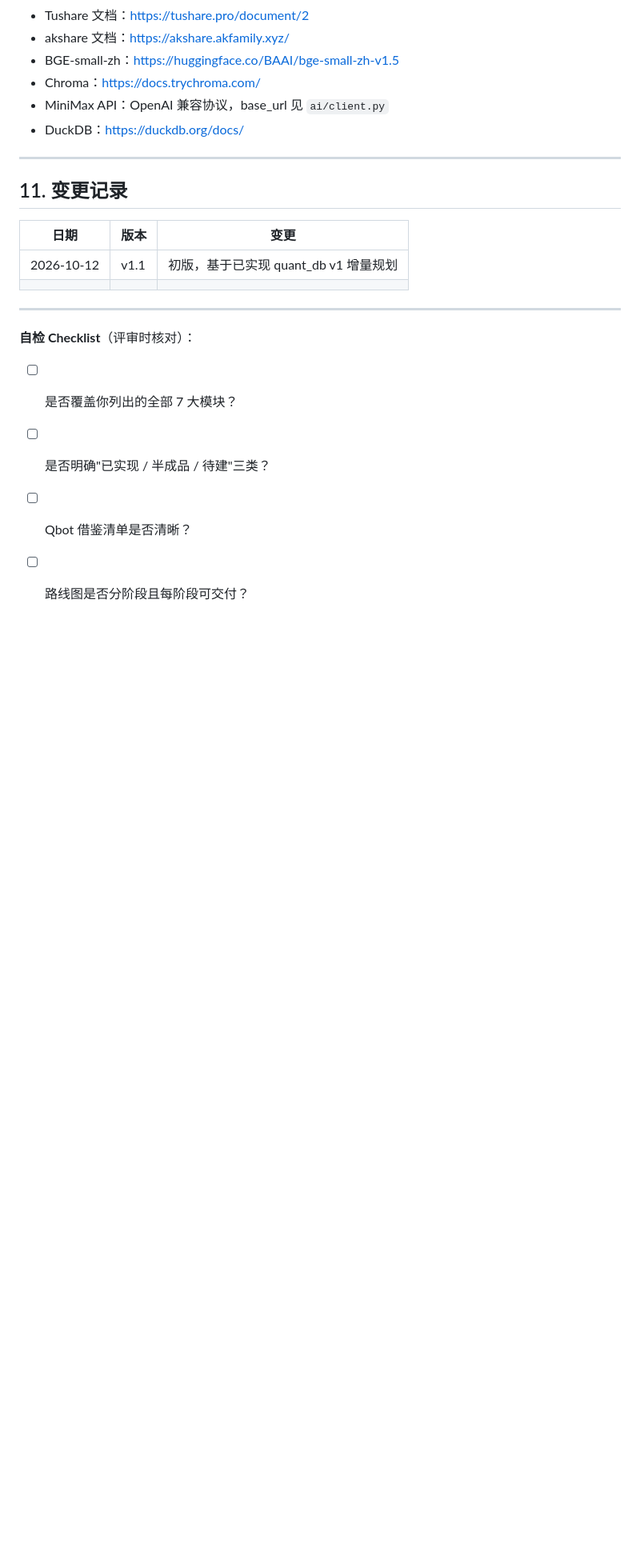
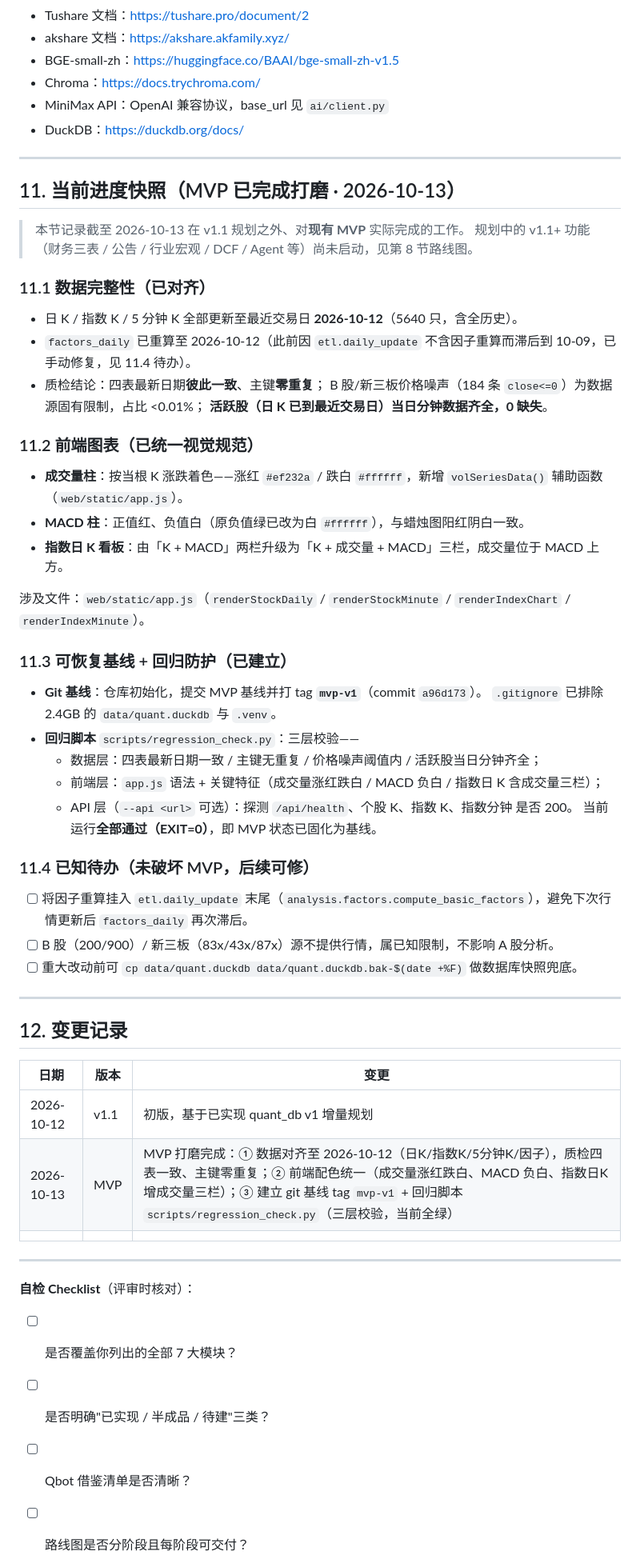
Before and after one commit to Anpeng323/QuantPilot, a Markdown page: SPEC.md, the part around one of its changes. Shown at 80% size. GitHub-like rendering; blank space fills up the shorter version.

Commit message:
docs: 更新 SPEC 记录 MVP 进度快照(2026-10-13) — 数据对齐/图表配色统一/git基线mvp-v1/回归脚本

```diff
--- a/SPEC.md
+++ b/SPEC.md
@@ -1043,11 +1044,47 @@ def test_mvp_end_to_end():
 
 ---
 
-## 11. 变更记录
+## 11. 当前进度快照（MVP 已完成打磨 · 2026-10-13）
+
+> 本节记录截至 2026-10-13 在 v1.1 规划之外、对**现有 MVP** 实际完成的工作。
+> 规划中的 v1.1+ 功能（财务三表 / 公告 / 行业宏观 / DCF / Agent 等）尚未启动，见第 8 节路线图。
+
+### 11.1 数据完整性（已对齐）
+- 日 K / 指数 K / 5 分钟 K 全部更新至最近交易日 **2026-10-12**（5640 只，含全历史）。
+- `factors_daily` 已重算至 2026-10-12（此前因 `etl.daily_update` 不含因子重算而滞后到 10-09，已手动修复，见 11.4 待办）。
+- 质检结论：四表最新日期**彼此一致**、主键**零重复**；
+  B 股/新三板价格噪声（184 条 `close<=0`）为数据源固有限制，占比 <0.01%；
+  **活跃股（日 K 已到最近交易日）当日分钟数据齐全，0 缺失**。
+
+### 11.2 前端图表（已统一视觉规范）
+- **成交量柱**：按当根 K 涨跌着色——涨红 `#ef232a` / 跌白 `#ffffff`，新增 `volSeriesData()` 辅助函数（`web/static/app.js`）。
+- **MACD 柱**：正值红、负值白（原负值绿已改为白 `#ffffff`），与蜡烛图阳红阴白一致。
+- **指数日 K 看板**：由「K + MACD」两栏升级为「K + 成交量 + MACD」三栏，成交量位于 MACD 上方。
+
+涉及文件：`web/static/app.js`（`renderStockDaily` / `renderStockMinute` / `renderIndexChart` / `renderIndexMinute`）。
+
+### 11.3 可恢复基线 + 回归防护（已建立）
+- **Git 基线**：仓库初始化，提交 MVP 基线并打 tag **`mvp-v1`**（commit `a96d173`）。
+  `.gitignore` 已排除 2.4GB 的 `data/quant.duckdb` 与 `.venv`。
+- **回归脚本** `scripts/regression_check.py`：三层校验——
+  - 数据层：四表最新日期一致 / 主键无重复 / 价格噪声阈值内 / 活跃股当日分钟齐全；
+  - 前端层：`app.js` 语法 + 关键特征（成交量涨红跌白 / MACD 负白 / 指数日 K 含成交量三栏）；
+  - API 层（`--api <url>` 可选）：探测 `/api/health`、个股 K、指数 K、指数分钟 是否 200。
+  当前运行**全部通过（EXIT=0）**，即 MVP 状态已固化为基线。
+
+### 11.4 已知待办（未破坏 MVP，后续可修）
+- [ ] 将因子重算挂入 `etl.daily_update` 末尾（`analysis.factors.compute_basic_factors`），避免下次行情更新后 `factors_daily` 再次滞后。
+- [ ] B 股（200/900）/ 新三板（83x/43x/87x）源不提供行情，属已知限制，不影响 A 股分析。
+- [ ] 重大改动前可 `cp data/quant.duckdb data/quant.duckdb.bak-$(date +%F)` 做数据库快照兜底。
+
+---
+
+## 12. 变更记录
 
 | 日期 | 版本 | 变更 |
 |---|---|---|
 | 2026-10-12 | v1.1 | 初版，基于已实现 quant_db v1 增量规划 |
+| 2026-10-13 | MVP | MVP 打磨完成：① 数据对齐至 2026-10-12（日K/指数K/5分钟K/因子），质检四表一致、主键零重复；② 前端配色统一（成交量涨红跌白、MACD 负白、指数日K 增成交量三栏）；③ 建立 git 基线 tag `mvp-v1` + 回归脚本 `scripts/regression_check.py`（三层校验，当前全绿） |
 |  |  |  |
 
 ---
```
Also changed, not shown: other parts of SPEC.md (+2 -1 lines).
